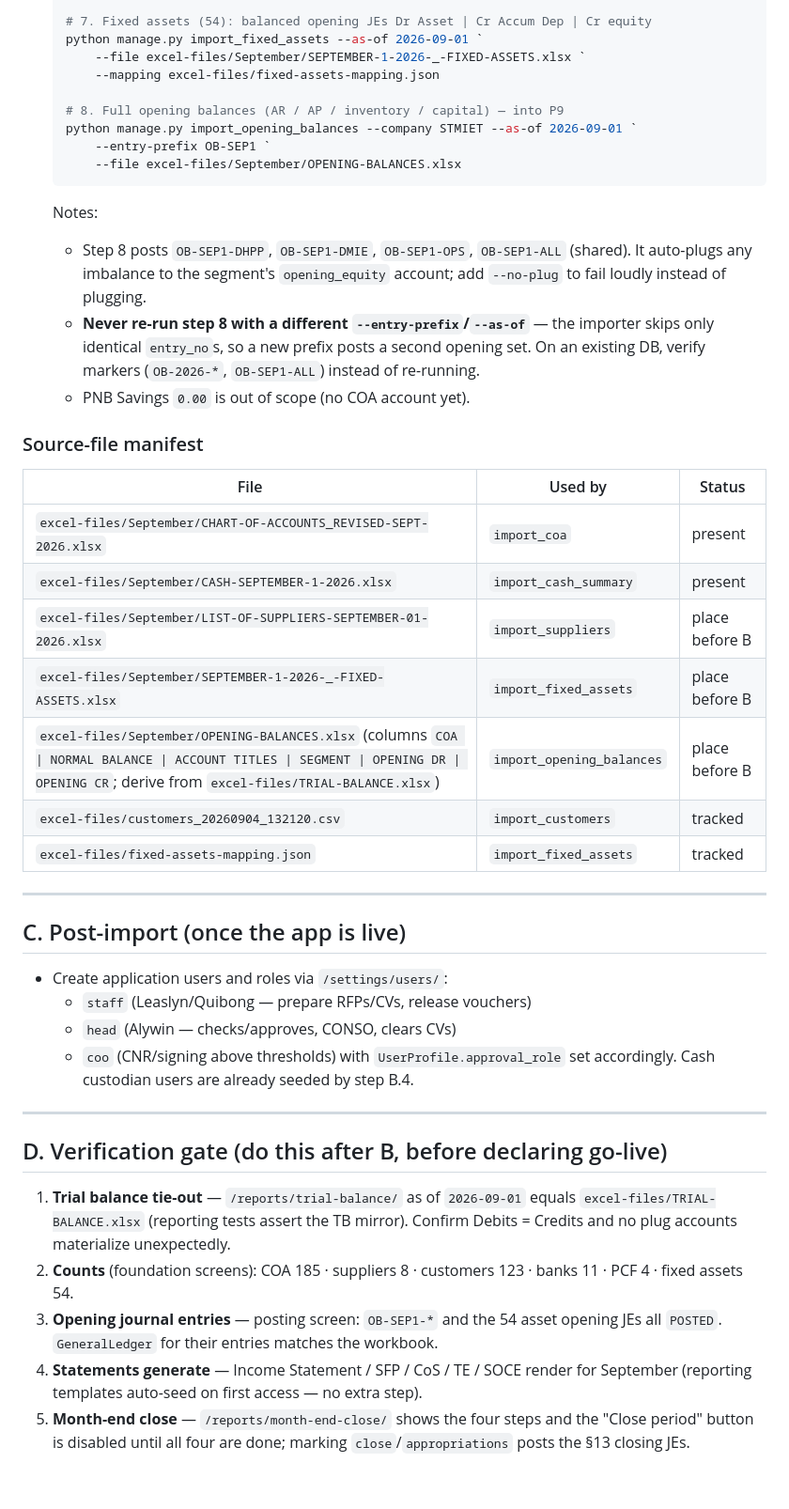
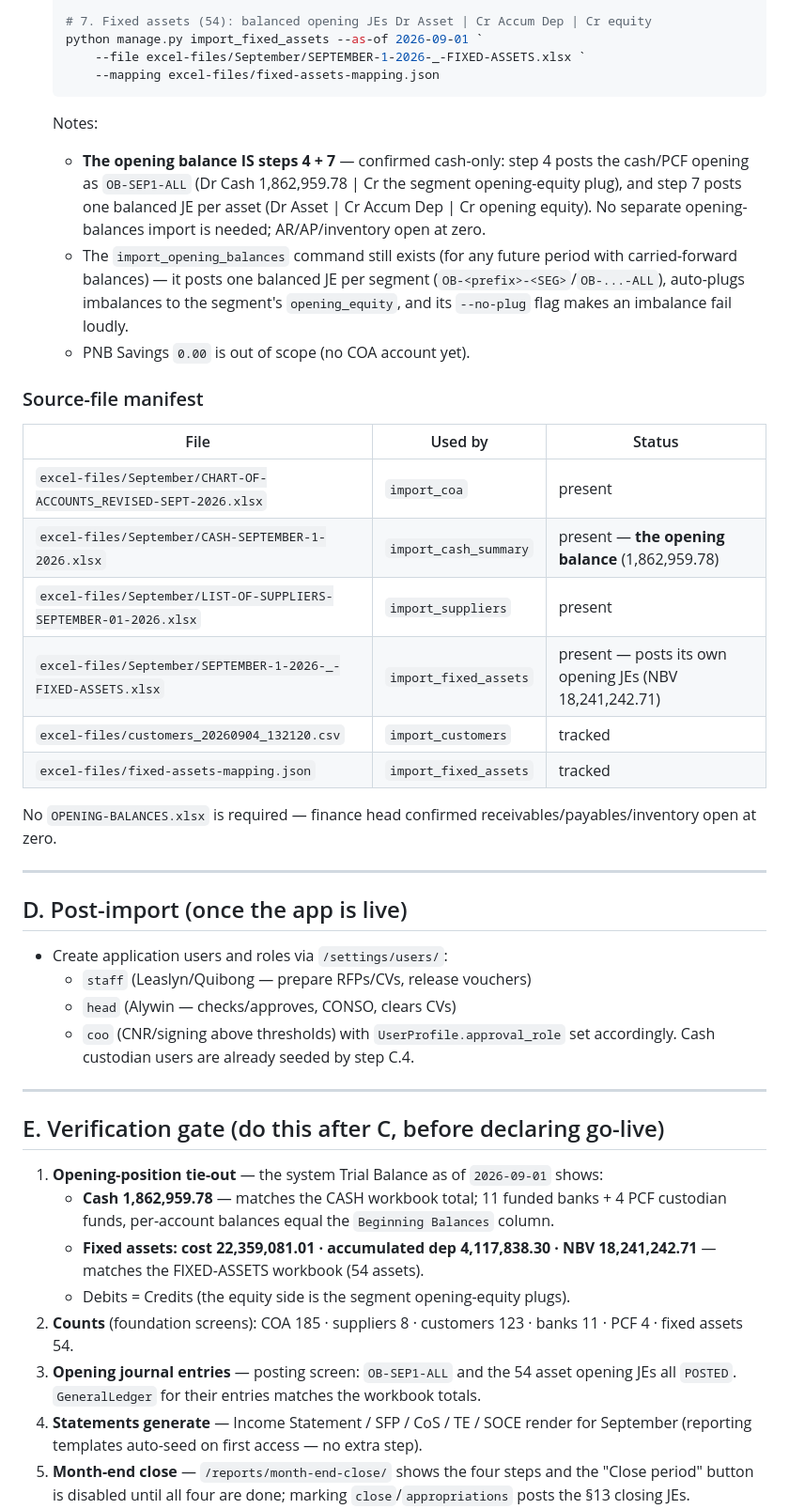
Before and after one commit to WinefredoSailes/STMIET-Accounting_System, a Markdown page: docs/IMPORTS-GO-LIVE-RUNBOOK.md, the part around one of its changes. Shown at 94% size. Rendered like a GitHub page; blank space fills up the shorter version.

Commit message:
docs: cash-only opening + pilot plan (free tier -> Starter) for Sept 12 go-live

````diff
--- a/docs/IMPORTS-GO-LIVE-RUNBOOK.md
+++ b/docs/IMPORTS-GO-LIVE-RUNBOOK.md
@@ -88,21 +117,18 @@ Postgres**. Use the same code version that is (about to be) deployed.
    python manage.py import_fixed_assets --as-of 2026-09-01 `
        --file excel-files/September/SEPTEMBER-1-2026-_-FIXED-ASSETS.xlsx `
        --mapping excel-files/fixed-assets-mapping.json
-
-   # 8. Full opening balances (AR / AP / inventory / capital) — into P9
-   python manage.py import_opening_balances --company STMIET --as-of 2026-09-01 `
-       --entry-prefix OB-SEP1 `
-       --file excel-files/September/OPENING-BALANCES.xlsx
    ```
 
    Notes:
-   - Step 8 posts `OB-SEP1-DHPP`, `OB-SEP1-DMIE`, `OB-SEP1-OPS`, `OB-SEP1-ALL`
-     (shared). It auto-plugs any imbalance to the segment's `opening_equity`
-     account; add `--no-plug` to fail loudly instead of plugging.
-   - **Never re-run step 8 with a different `--entry-prefix`/`--as-of`** — the
-     importer skips only identical `entry_no`s, so a new prefix posts a second
-     opening set. On an existing DB, verify markers (`OB-2026-*`, `OB-SEP1-ALL`)
-     instead of re-running.
+   - **The opening balance IS steps 4 + 7** — confirmed cash-only: step 4 posts
+     the cash/PCF opening as `OB-SEP1-ALL` (Dr Cash 1,862,959.78 | Cr the
+     segment opening-equity plug), and step 7 posts one balanced JE per asset
+     (Dr Asset | Cr Accum Dep | Cr opening equity). No separate opening-balances
+     import is needed; AR/AP/inventory open at zero.
+   - The `import_opening_balances` command still exists (for any future period
+     with carried-forward balances) — it posts one balanced JE per segment
+     (`OB-<prefix>-<SEG>`/`OB-...-ALL`), auto-plugs imbalances to the segment's
+     `opening_equity`, and its `--no-plug` flag makes an imbalance fail loudly.
    - PNB Savings `0.00` is out of scope (no COA account yet).
 
 ### Source-file manifest
@@ -110,37 +136,43 @@ Postgres**. Use the same code version that is (about to be) deployed.
 | File | Used by | Status |
 |---|---|---|
 | `excel-files/September/CHART-OF-ACCOUNTS_REVISED-SEPT-2026.xlsx` | `import_coa` | present |
-| `excel-files/September/CASH-SEPTEMBER-1-2026.xlsx` | `import_cash_summary` | present |
-| `excel-files/September/LIST-OF-SUPPLIERS-SEPTEMBER-01-2026.xlsx` | `import_suppliers` | place before B |
-| `excel-files/September/SEPTEMBER-1-2026-_-FIXED-ASSETS.xlsx` | `import_fixed_assets` | place before B |
-| `excel-files/September/OPENING-BALANCES.xlsx` (columns `COA \| NORMAL BALANCE \| ACCOUNT TITLES \| SEGMENT \| OPENING DR \| OPENING CR`; derive from `excel-files/TRIAL-BALANCE.xlsx`) | `import_opening_balances` | place before B |
+| `excel-files/September/CASH-SEPTEMBER-1-2026.xlsx` | `import_cash_summary` | present — **the opening balance** (1,862,959.78) |
+| `excel-files/September/LIST-OF-SUPPLIERS-SEPTEMBER-01-2026.xlsx` | `import_suppliers` | present |
+| `excel-files/September/SEPTEMBER-1-2026-_-FIXED-ASSETS.xlsx` | `import_fixed_assets` | present — posts its own opening JEs (NBV 18,241,242.71) |
 | `excel-files/customers_20260904_132120.csv` | `import_customers` | tracked |
 | `excel-files/fixed-assets-mapping.json` | `import_fixed_assets` | tracked |
 
+No `OPENING-BALANCES.xlsx` is required — finance head confirmed
+receivables/payables/inventory open at zero.
+
 ---
 
-## C. Post-import (once the app is live)
+## D. Post-import (once the app is live)
 
 - Create application users and roles via `/settings/users/`:
   - `staff` (Leaslyn/Quibong — prepare RFPs/CVs, release vouchers)
   - `head` (Alywin — checks/approves, CONSO, clears CVs)
   - `coo` (CNR/signing above thresholds)
   with `UserProfile.approval_role` set accordingly. Cash custodian users are
-  already seeded by step B.4.
+  already seeded by step C.4.
 
 ---
 
-## D. Verification gate (do this after B, before declaring go-live)
+## E. Verification gate (do this after C, before declaring go-live)
 
-1. **Trial balance tie-out** — `/reports/trial-balance/` as of `2026-09-01`
-   equals `excel-files/TRIAL-BALANCE.xlsx` (reporting tests assert the TB
-   mirror). Confirm Debits = Credits and no plug accounts materialize
-   unexpectedly.
+1. **Opening-position tie-out** — the system Trial Balance as of `2026-09-01`
+   shows:
+   - **Cash 1,862,959.78** — matches the CASH workbook total; 11 funded banks +
+     4 PCF custodian funds, per-account balances equal the `Beginning Balances`
+     column.
+   - **Fixed assets: cost 22,359,081.01 · accumulated dep 4,117,838.30 · NBV
+     18,241,242.71** — matches the FIXED-ASSETS workbook (54 assets).
+   - Debits = Credits (the equity side is the segment opening-equity plugs).
 2. **Counts** (foundation screens): COA 185 · suppliers 8 · customers 123 ·
    banks 11 · PCF 4 · fixed assets 54.
-3. **Opening journal entries** — posting screen: `OB-SEP1-*` and the 54 asset
+3. **Opening journal entries** — posting screen: `OB-SEP1-ALL` and the 54 asset
    opening JEs all `POSTED`. `GeneralLedger` for their entries matches the
-   workbook.
+   workbook totals.
 4. **Statements generate** — Income Statement / SFP / CoS / TE / SOCE render
    for September (reporting templates auto-seed on first access — no extra
    step).
````
Also changed, not shown: other parts of docs/IMPORTS-GO-LIVE-RUNBOOK.md (+53 -6 lines).
